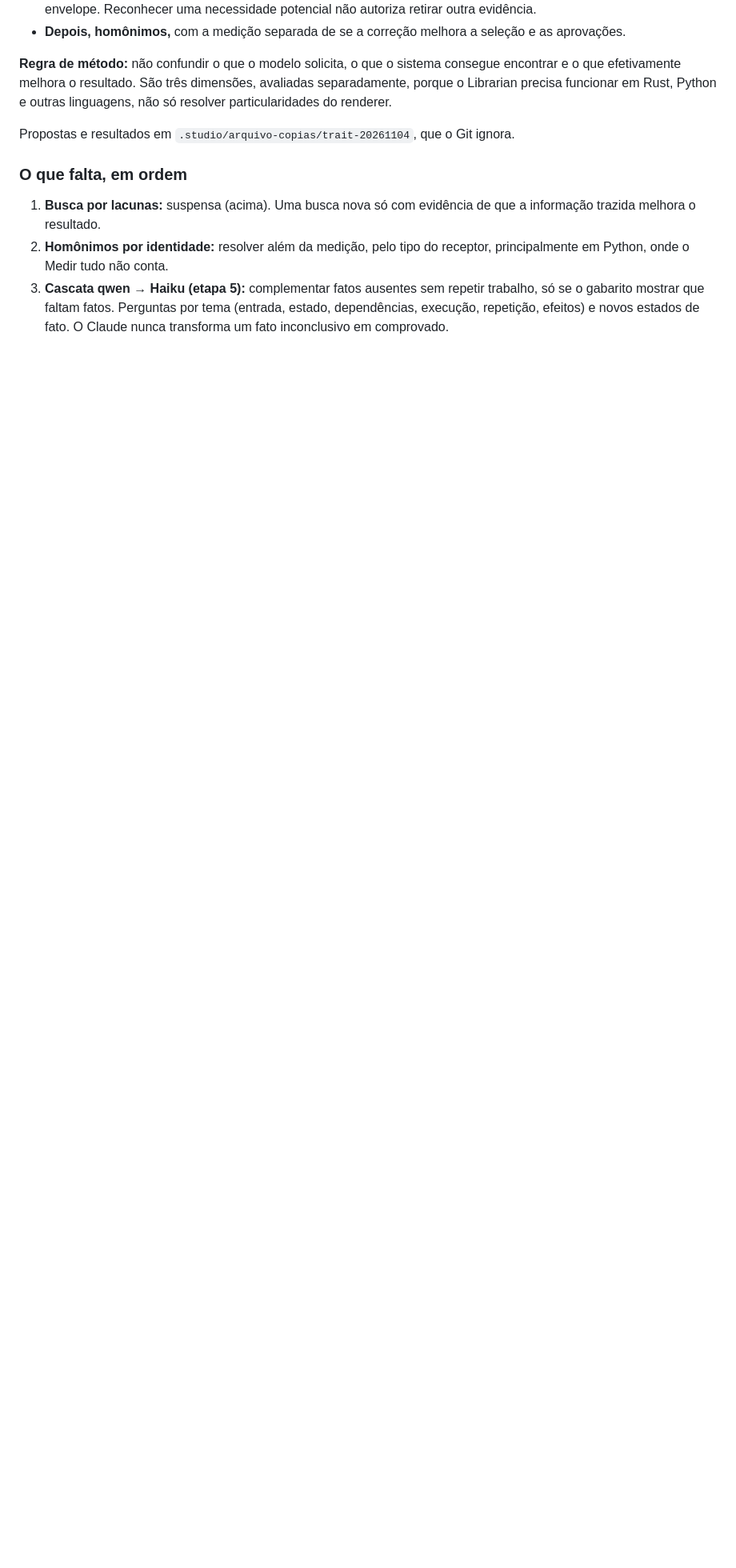
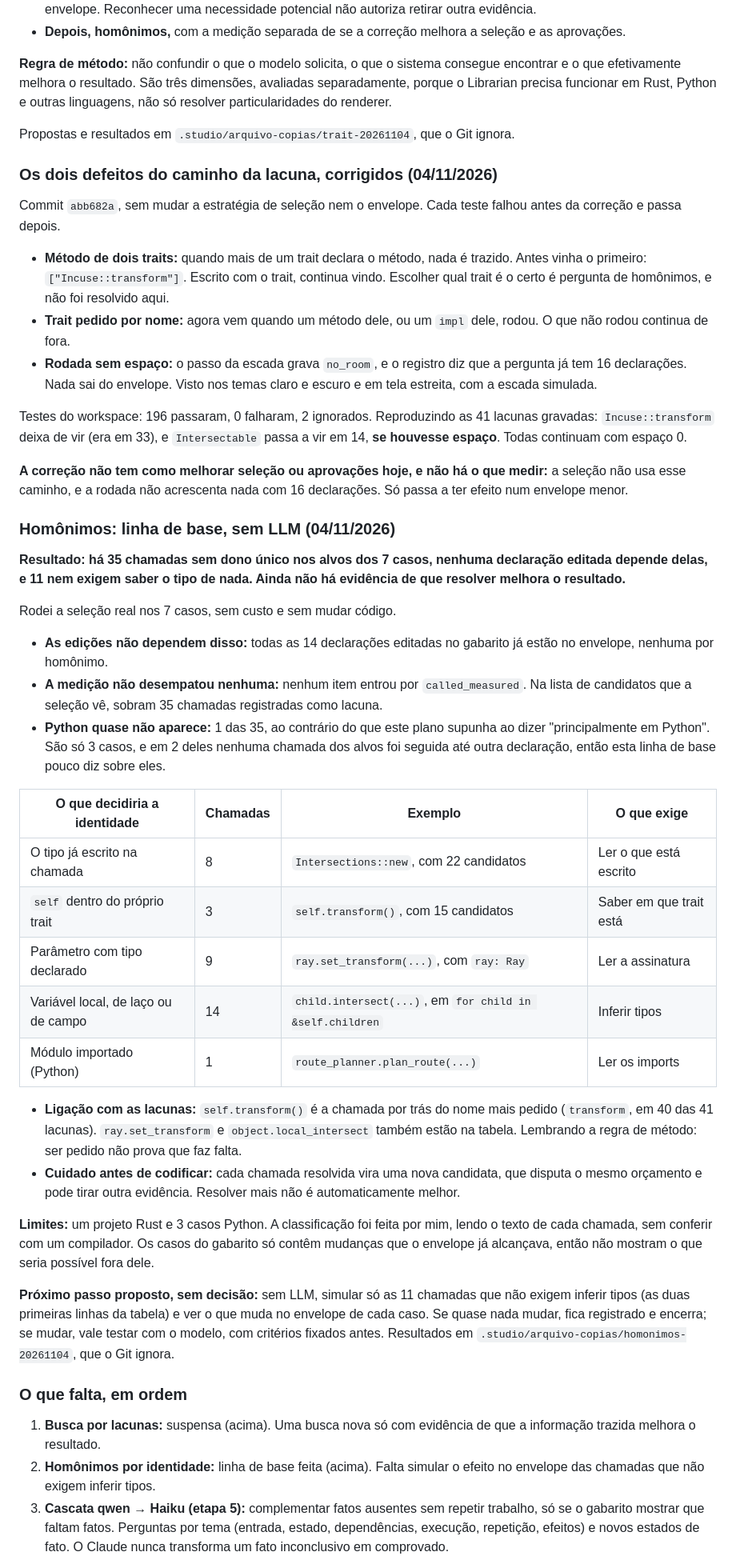
Before and after one commit to ViniciusSJV/librarian, a Markdown page: PLANO-MULTILINGUAGEM-E-VISUALIZADOR.md, the part around the change. Shown at 80% size. Drawn GitHub-style; blank space fills up the shorter version.

Commit message:
Docs: defeitos da lacuna corrigidos, rodada sem espaco e linha de base dos homonimos

```diff
--- a/PLANO-MULTILINGUAGEM-E-VISUALIZADOR.md
+++ b/PLANO-MULTILINGUAGEM-E-VISUALIZADOR.md
@@ -1486,10 +1486,47 @@ Análise dos 516 envios gravados desta frente, em 7 casos (`r1`, `r2`, `r3`, `r5
 
 Propostas e resultados em `.studio/arquivo-copias/trait-20261104`, que o Git ignora.
 
+### Os dois defeitos do caminho da lacuna, corrigidos (04/11/2026)
+
+Commit `abb682a`, sem mudar a estratégia de seleção nem o envelope. Cada teste falhou antes da correção e passa depois.
+
+- **Método de dois traits:** quando mais de um trait declara o método, nada é trazido. Antes vinha o primeiro: `["Incuse::transform"]`. Escrito com o trait, continua vindo. Escolher qual trait é o certo é pergunta de homônimos, e não foi resolvido aqui.
+- **Trait pedido por nome:** agora vem quando um método dele, ou um `impl` dele, rodou. O que não rodou continua de fora.
+- **Rodada sem espaço:** o passo da escada grava `no_room`, e o registro diz que a pergunta já tem 16 declarações. Nada sai do envelope. Visto nos temas claro e escuro e em tela estreita, com a escada simulada.
+
+Testes do workspace: 196 passaram, 0 falharam, 2 ignorados. Reproduzindo as 41 lacunas gravadas: `Incuse::transform` deixa de vir (era em 33), e `Intersectable` passa a vir em 14, **se houvesse espaço**. Todas continuam com espaço 0.
+
+**A correção não tem como melhorar seleção ou aprovações hoje, e não há o que medir:** a seleção não usa esse caminho, e a rodada não acrescenta nada com 16 declarações. Só passa a ter efeito num envelope menor.
+
+### Homônimos: linha de base, sem LLM (04/11/2026)
+
+**Resultado: há 35 chamadas sem dono único nos alvos dos 7 casos, nenhuma declaração editada depende delas, e 11 nem exigem saber o tipo de nada. Ainda não há evidência de que resolver melhora o resultado.**
+
+Rodei a seleção real nos 7 casos, sem custo e sem mudar código.
+
+- **As edições não dependem disso:** todas as 14 declarações editadas no gabarito já estão no envelope, nenhuma por homônimo.
+- **A medição não desempatou nenhuma:** nenhum item entrou por `called_measured`. Na lista de candidatos que a seleção vê, sobram 35 chamadas registradas como lacuna.
+- **Python quase não aparece:** 1 das 35, ao contrário do que este plano supunha ao dizer "principalmente em Python". São só 3 casos, e em 2 deles nenhuma chamada dos alvos foi seguida até outra declaração, então esta linha de base pouco diz sobre eles.
+
+| O que decidiria a identidade | Chamadas | Exemplo | O que exige |
+|---|---|---|---|
+| O tipo já escrito na chamada | 8 | `Intersections::new`, com 22 candidatos | Ler o que está escrito |
+| `self` dentro do próprio trait | 3 | `self.transform()`, com 15 candidatos | Saber em que trait está |
+| Parâmetro com tipo declarado | 9 | `ray.set_transform(...)`, com `ray: Ray` | Ler a assinatura |
+| Variável local, de laço ou de campo | 14 | `child.intersect(...)`, em `for child in &self.children` | Inferir tipos |
+| Módulo importado (Python) | 1 | `route_planner.plan_route(...)` | Ler os imports |
+
+- **Ligação com as lacunas:** `self.transform()` é a chamada por trás do nome mais pedido (`transform`, em 40 das 41 lacunas). `ray.set_transform` e `object.local_intersect` também estão na tabela. Lembrando a regra de método: ser pedido não prova que faz falta.
+- **Cuidado antes de codificar:** cada chamada resolvida vira uma nova candidata, que disputa o mesmo orçamento e pode tirar outra evidência. Resolver mais não é automaticamente melhor.
+
+**Limites:** um projeto Rust e 3 casos Python. A classificação foi feita por mim, lendo o texto de cada chamada, sem conferir com um compilador. Os casos do gabarito só contêm mudanças que o envelope já alcançava, então não mostram o que seria possível fora dele.
+
+**Próximo passo proposto, sem decisão:** sem LLM, simular só as 11 chamadas que não exigem inferir tipos (as duas primeiras linhas da tabela) e ver o que muda no envelope de cada caso. Se quase nada mudar, fica registrado e encerra; se mudar, vale testar com o modelo, com critérios fixados antes. Resultados em `.studio/arquivo-copias/homonimos-20261104`, que o Git ignora.
+
 ### O que falta, em ordem
 
 1. **Busca por lacunas:** suspensa (acima). Uma busca nova só com evidência de que a informação trazida melhora o resultado.
-2. **Homônimos por identidade:** resolver além da medição, pelo tipo do receptor, principalmente em Python, onde o Medir tudo não conta.
+2. **Homônimos por identidade:** linha de base feita (acima). Falta simular o efeito no envelope das chamadas que não exigem inferir tipos.
 3. **Cascata qwen → Haiku (etapa 5):** complementar fatos ausentes sem repetir trabalho, só se o gabarito mostrar que faltam fatos. Perguntas por tema (entrada, estado, dependências, execução, repetição, efeitos) e novos estados de fato. O Claude nunca transforma um fato inconclusivo em comprovado.
 
 **Separados, sem prioridade até haver evidência de que a seleção atual não fornece os fatos necessários:** as etapas 1 a 4 (validar a configuração, instrumentar outras linguagens, reconhecer melhor as intenções e tornar configuráveis os critérios do alvo).
```
Also changed, not shown: STUDIO.md (+4 -1 lines).
